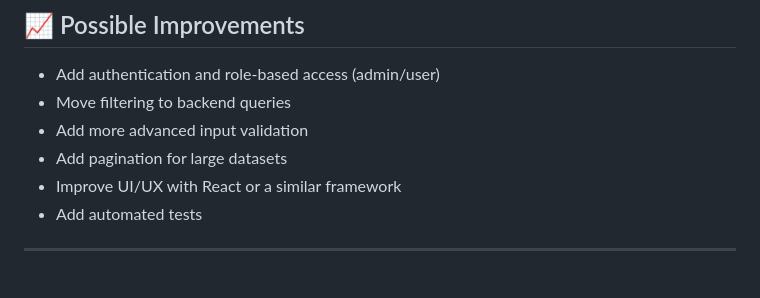
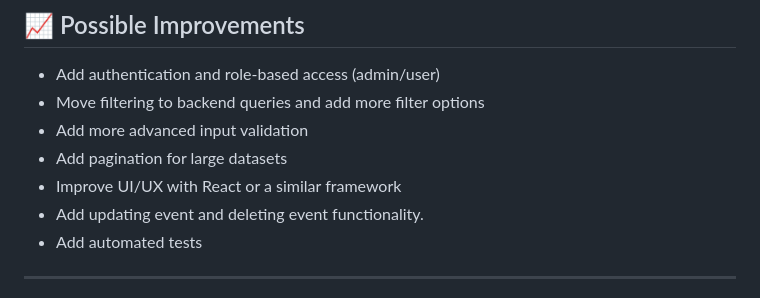
Before and after one commit to EFEOZTRK/sports-events-api, a Markdown page: README.md, the part around the change. Drawn GitHub-style.

Commit message:
Update more possible improvements in README
Enhanced filtering options and added event management features.

```diff
--- a/README.md
+++ b/README.md
@@ -143,10 +143,11 @@ In a production system, filtering would mostly be handled on the backend.
 ## 📈 Possible Improvements
 
 - Add authentication and role-based access (admin/user)
-- Move filtering to backend queries
+- Move filtering to backend queries and add more filter options
 - Add more advanced input validation
 - Add pagination for large datasets
 - Improve UI/UX with React or a similar framework
+- Add updating event and deleting event functionality.
 - Add automated tests
 
 ---
```
